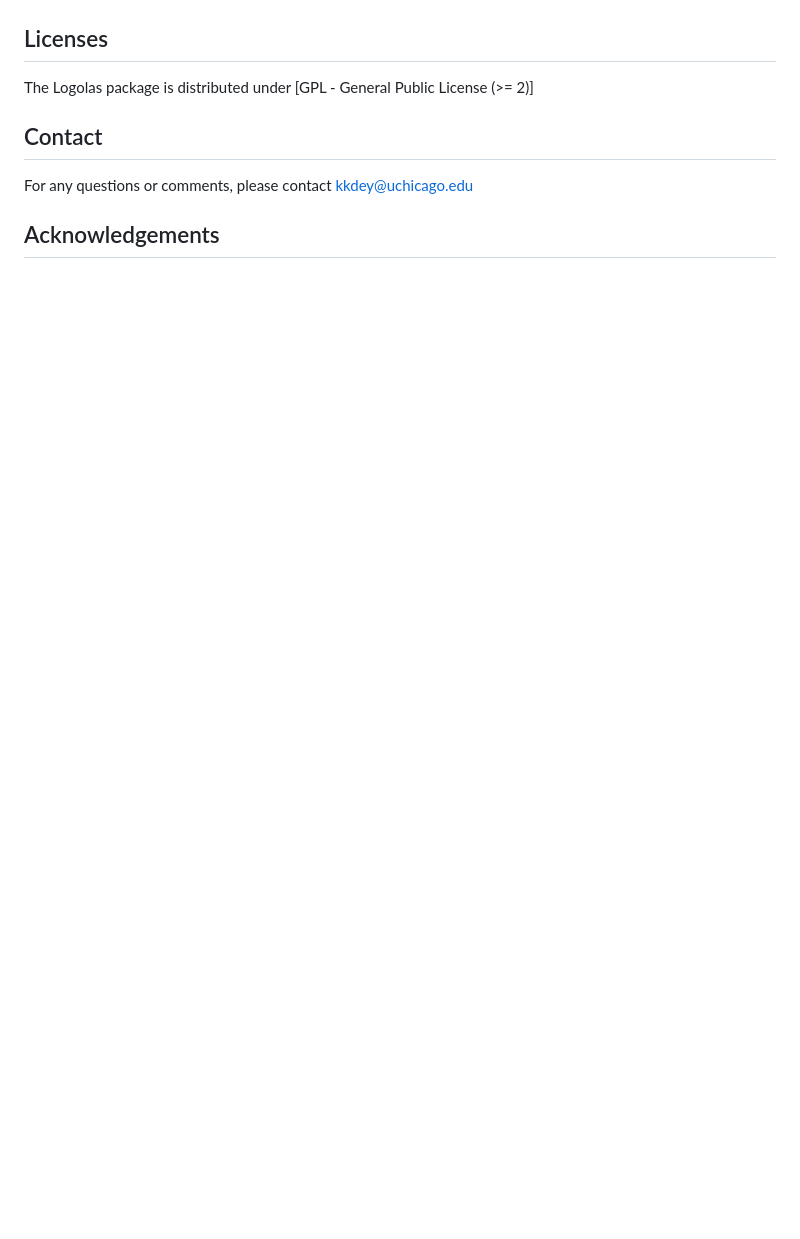
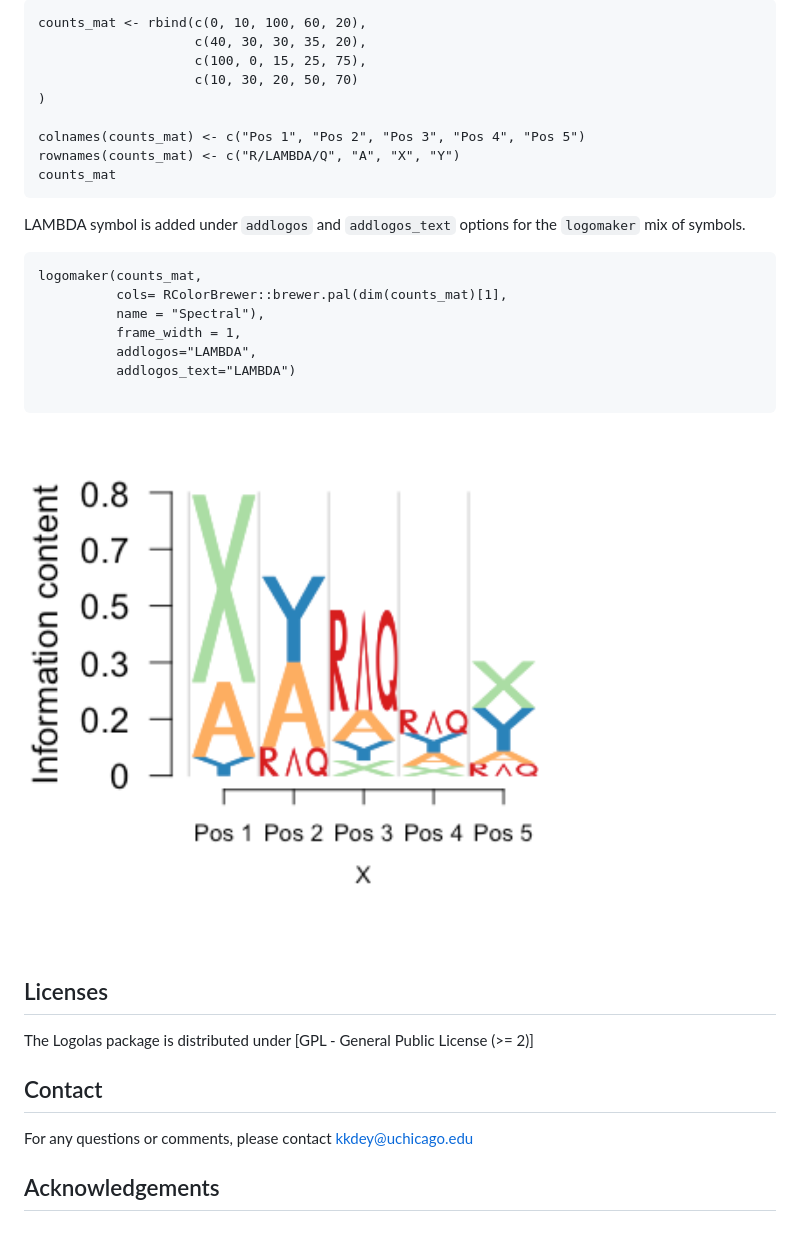
Before and after one commit to kkdey/Logolas, a Markdown page: README.md, the part around one of its changes. Drawn GitHub-style; pictures changed too: vignettes/figures/lambda_logomaker.png (added); blank space fills up the shorter version.

Commit message:
user can put his own symbol now

````diff
--- a/README.md
+++ b/README.md
@@ -214,3 +272,28 @@ logomaker(tab_data,
+```
+counts_mat <- rbind(c(0, 10, 100, 60, 20),
+                    c(40, 30, 30, 35, 20),
+                    c(100, 0, 15, 25, 75),
+                    c(10, 30, 20, 50, 70)
+)
+
+colnames(counts_mat) <- c("Pos 1", "Pos 2", "Pos 3", "Pos 4", "Pos 5")
+rownames(counts_mat) <- c("R/LAMBDA/Q", "A", "X", "Y")
+counts_mat
+```
+
+LAMBDA symbol is added under `addlogos` and `addlogos_text` options for the `logomaker` mix of symbols.
+
+```
+logomaker(counts_mat,
+          cols= RColorBrewer::brewer.pal(dim(counts_mat)[1],
+          name = "Spectral"),
+          frame_width = 1,
+          addlogos="LAMBDA",
+          addlogos_text="LAMBDA")
+
+```
+
+<img src="vignettes/figures/lambda_logomaker.png" alt="Logo Plot" height="300" width="700">
 
 ## Licenses
 
````
Also changed, not shown: other parts of README.md (+58 -0 lines), vignettes/figures/lambda_plot.png (added), vignettes/figures/makemylogo_with_lambda.png (added), 7 other files.
